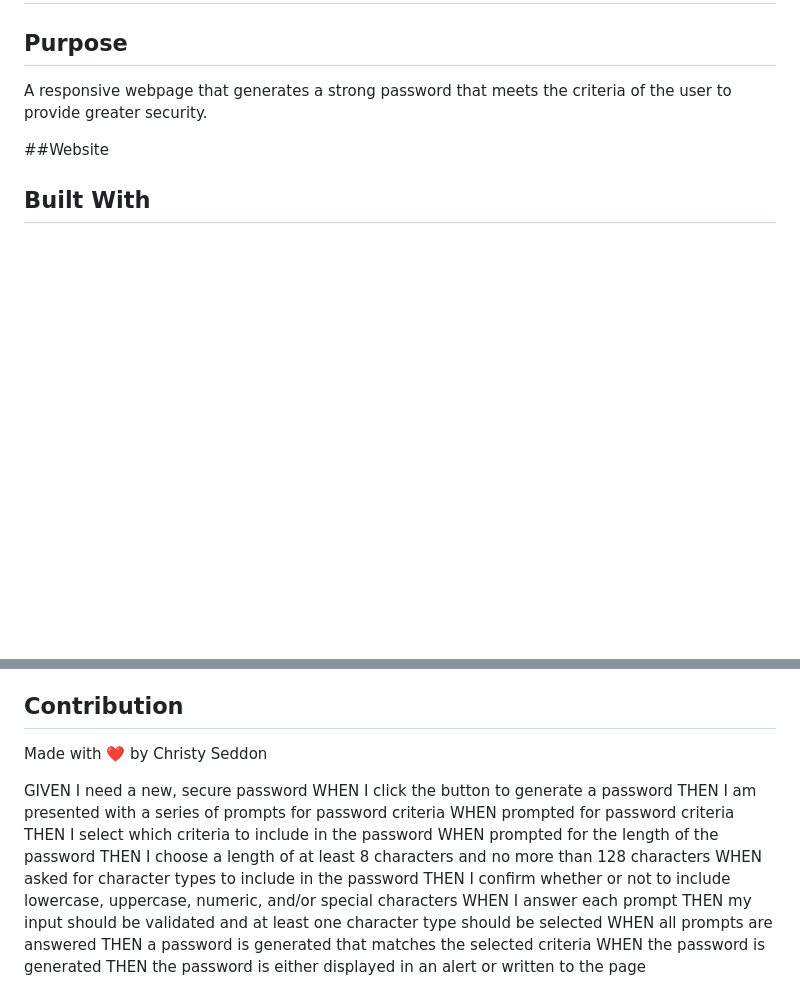
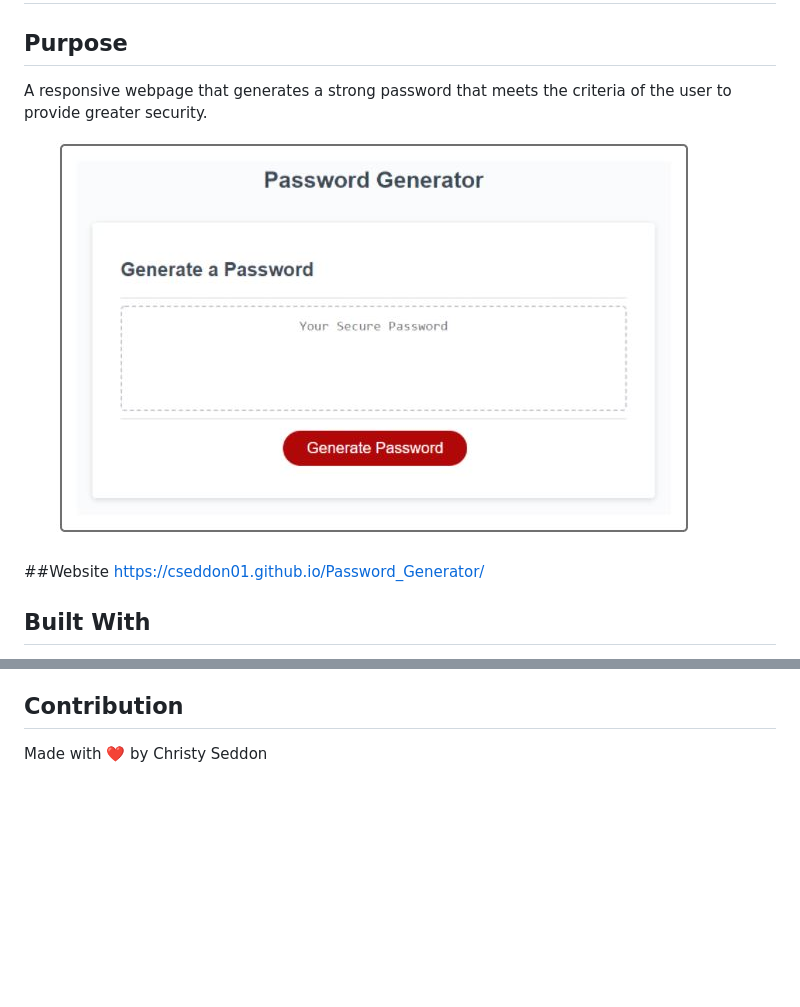
Before and after one commit to CSeddon01/Password_Generator, a Markdown page: Develop/README.md, 2 parts joined by grey strips. Drawn GitHub-style; pictures changed too: Develop/assets/images/PW Generator.JPG (added); blank space fills up the shorter version.

Commit message:
updated README and added assets folder

```diff
--- a/README.md
+++ b/Develop/README.md
@@ -1,9 +1,9 @@
 # Javascript Password Generator
 ## Purpose
 A responsive webpage that generates a strong password that meets the criteria of the user to provide greater security.
-
+![Screenshot](https://github.com/CSeddon01/Password_Generator/blob/main/Develop/assets/images/PW%20Generator.JPG)
 ##Website
-
+https://cseddon01.github.io/Password_Generator/
 ## Built With
 * HTML
 * CSS
@@ -22,19 +22,3 @@ Javascript, HTML, CSS...
 
 ## Contribution
 Made with ❤️ by Christy Seddon
-
-GIVEN I need a new, secure password
-WHEN I click the button to generate a password
-THEN I am presented with a series of prompts for password criteria
-WHEN prompted for password criteria
-THEN I select which criteria to include in the password
-WHEN prompted for the length of the password
-THEN I choose a length of at least 8 characters and no more than 128 characters
-WHEN asked for character types to include in the password
-THEN I confirm whether or not to include lowercase, uppercase, numeric, and/or special characters
-WHEN I answer each prompt
-THEN my input should be validated and at least one character type should be selected
-WHEN all prompts are answered
-THEN a password is generated that matches the selected criteria
-WHEN the password is generated
-THEN the password is either displayed in an alert or written to the page
```
Also changed, not shown: 4 other files.
